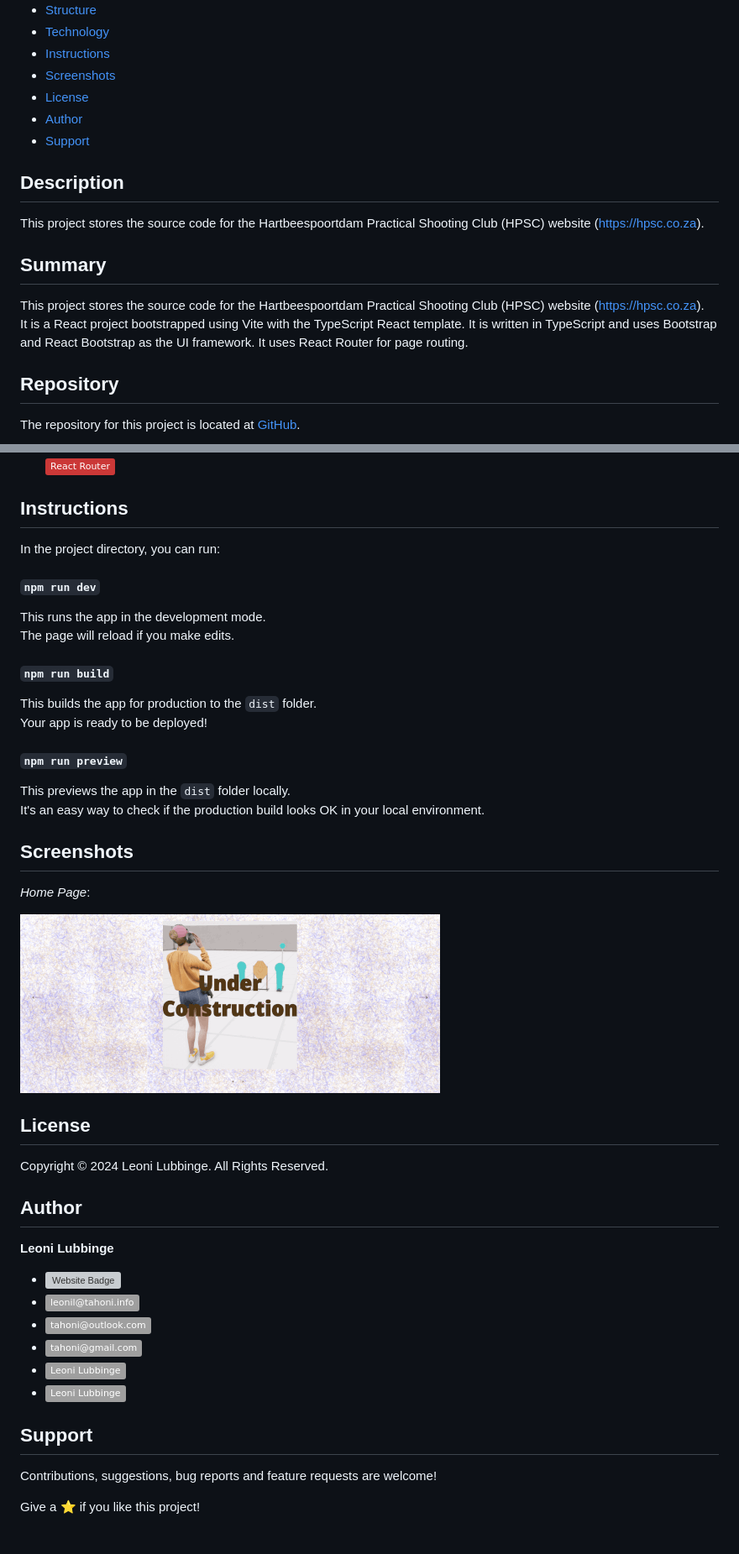
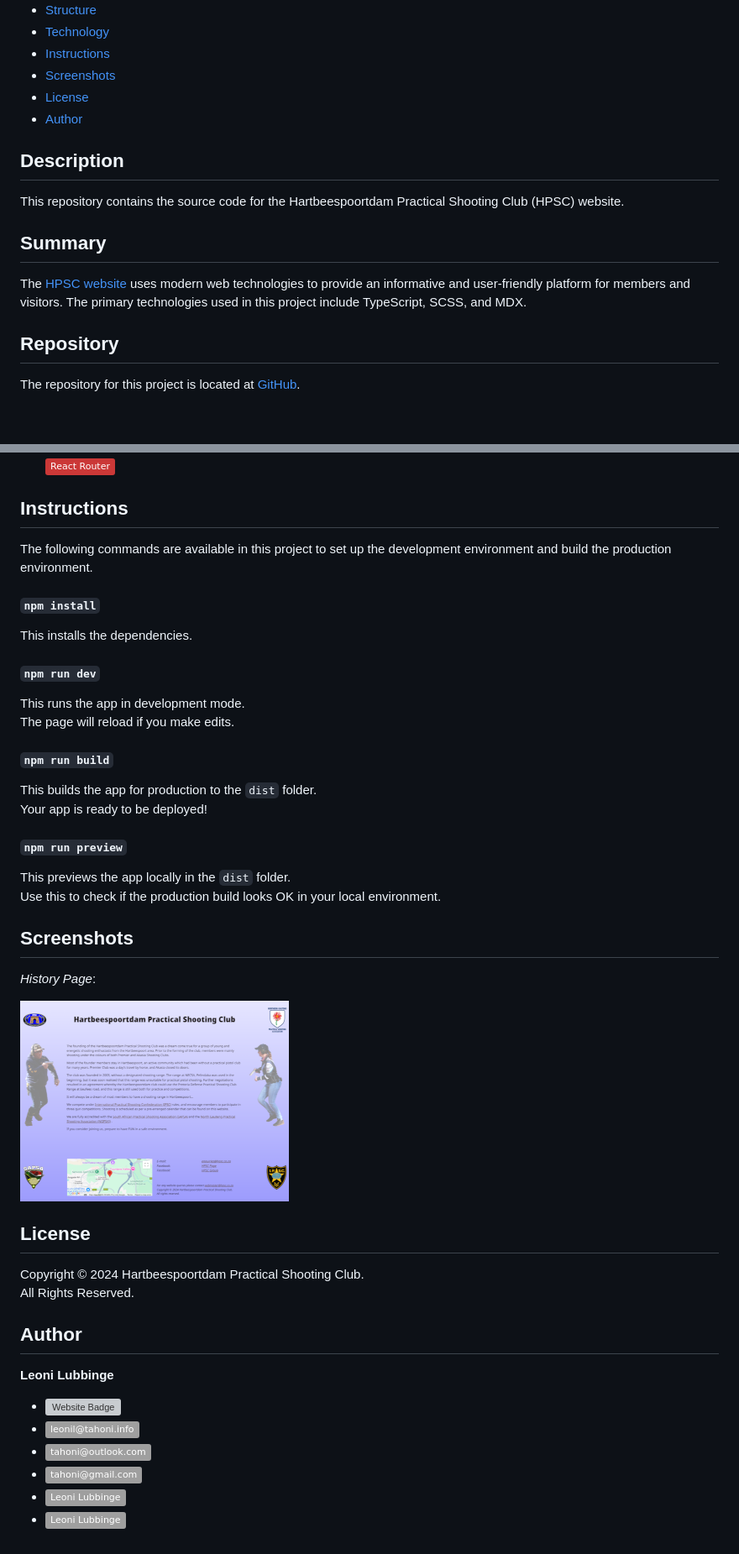
Before and after one commit to tahoni/hpsc-web-vite, a Markdown page: README.md, 2 parts joined by grey strips. Shown at 84% size. GitHub-like rendering; pictures changed too: documentation/screenshots/HistoryPage.png (added), documentation/screenshots/under-construction-1.png (deleted); badges without logos; blank space fills up the shorter version; grey boxes are pictures that could not be loaded.

Commit message:
Improve the README file Improve the description and summary. Bring the directory structure up to date. Add the new home page screenshot. Improve the instructions. Change the copyright to HPSC. Remove the contributions section.

```diff
--- a/README.md
+++ b/README.md
@@ -10,18 +10,14 @@
 - [Screenshots](#screenshots)
 - [License](#license)
 - [Author](#author)
-- [Support](#support)
 
 ## Description
-This project stores the source code for the
-Hartbeespoortdam Practical Shooting Club (HPSC) website (https://hpsc.co.za).
+This repository contains the source code for the Hartbeespoortdam Practical Shooting Club (HPSC) website.
 
 ## Summary
-This project stores the source code for the
-Hartbeespoortdam Practical Shooting Club (HPSC) website (https://hpsc.co.za).\
-It is a React project bootstrapped using Vite with the TypeScript React template.
-It is written in TypeScript and uses Bootstrap and React Bootstrap
-as the UI framework. It uses React Router for page routing.
+The [HPSC website](https://hpsc.co.za) uses modern web technologies
+to provide an informative and user-friendly platform for members and visitors.
+The primary technologies used in this project include TypeScript, SCSS, and MDX.
 
 ## Repository
 The repository for this project is located at
@@ -104,10 +115,17 @@ A list of the technology used to develop and/or run the project.
   [![React Router Badge](https://img.shields.io/badge/React_Router-CB3837?logo=react&logoColor=white)](https://reactrouter.com/en/main)
 
 ## Instructions
-In the project directory, you can run:
+The following commands are available in this project
+to set up the development environment
+and build the production environment.
+
+#### `npm install`
+This installs the dependencies.
+
+[//]: # (TODO: detail about npm key)
 
 #### `npm run dev`
-This runs the app in the development mode.\
+This runs the app in development mode.\
 The page will reload if you make edits.
 
 #### `npm run build`
@@ -115,16 +133,17 @@ This builds the app for production to the `dist` folder.\
 Your app is ready to be deployed!
 
 #### `npm run preview`
-This previews the app in the `dist` folder locally.\
-It's an easy way to check if the production build looks OK in your local environment.
+This previews the app locally in the `dist` folder.\
+Use this to check if the production build looks OK in your local environment.
 
 ## Screenshots
-_Home Page_:
+_History Page_:
 
-![Under Construction Slide #1](documentation/screenshots/under-construction-1.png)
+![History Page](documentation/screenshots/HistoryPage.png)
 
 ## License
-Copyright © 2024 Leoni Lubbinge. All Rights Reserved.
+Copyright © 2024 Hartbeespoortdam Practical Shooting Club.\
+All Rights Reserved.
 
 ## Author
 **Leoni Lubbinge**
@@ -134,8 +153,3 @@ Copyright © 2024 Leoni Lubbinge. All Rights Reserved.
 - [![Gmail Email Badge](https://img.shields.io/badge/tahoni%40gmail.com-blue?logo=gmail&labelColor=%23023e8aff&color=%230077b6ff)](mailto:tahoni@gmail.com)
 - [![GitHub Badge](https://img.shields.io/badge/Leoni_Lubbinge-blue?logo=github&labelColor=%23023e8aff&color=%230077b6ff)](https://github.com/tahoni)
 - [![LinkedIn Badge](https://img.shields.io/badge/Leoni_Lubbinge-blue?logo=linkedin&labelColor=%23023e8aff&color=%230077b6ff)](https://www.linkedin.com/in/leoni-lubbinge-06066b16/)
-
-## Support
-Contributions, suggestions, bug reports and feature requests are welcome!
-
-Give a ⭐️ if you like this project!
```
Also changed, not shown: other parts of README.md (+18 -3 lines), 1 other file.
